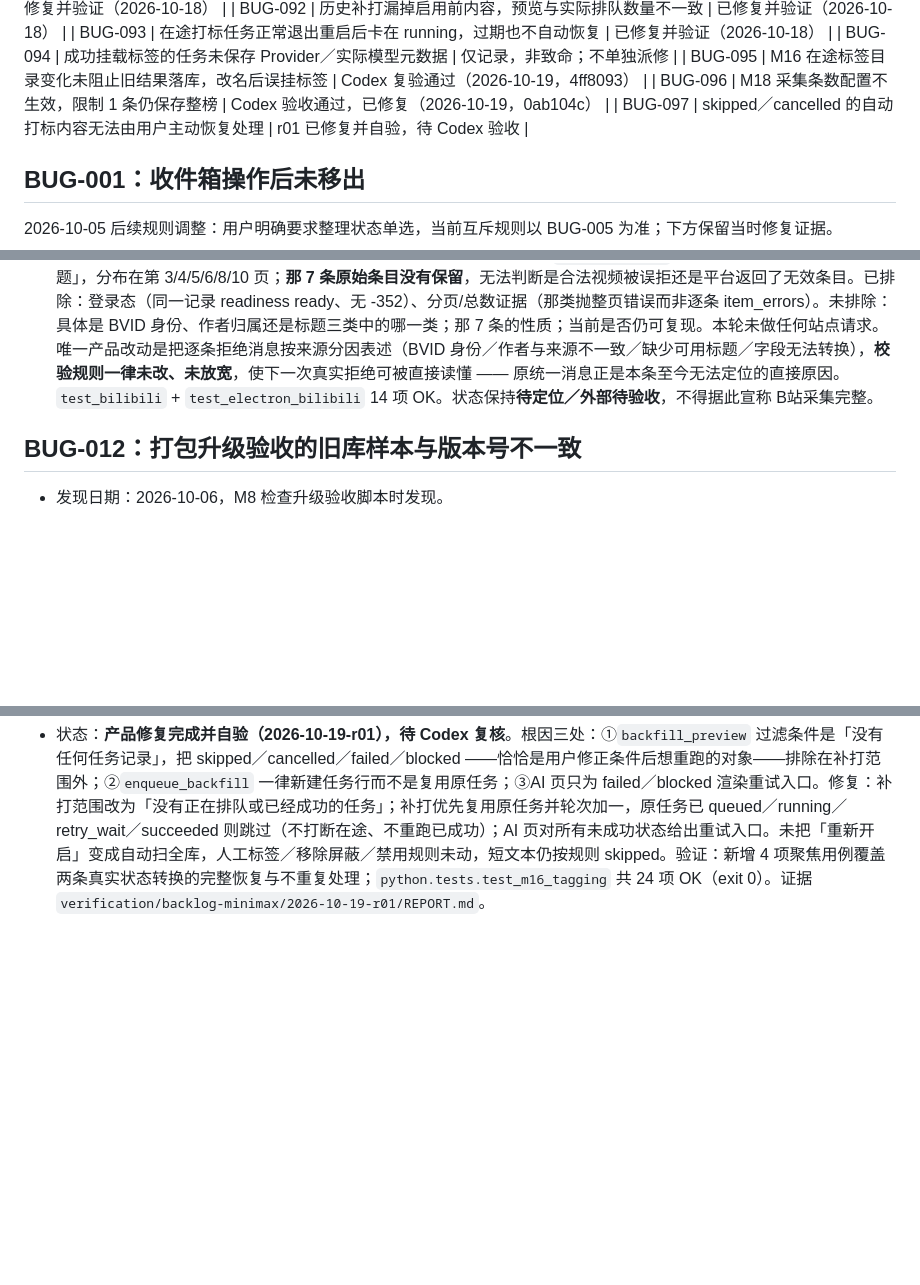
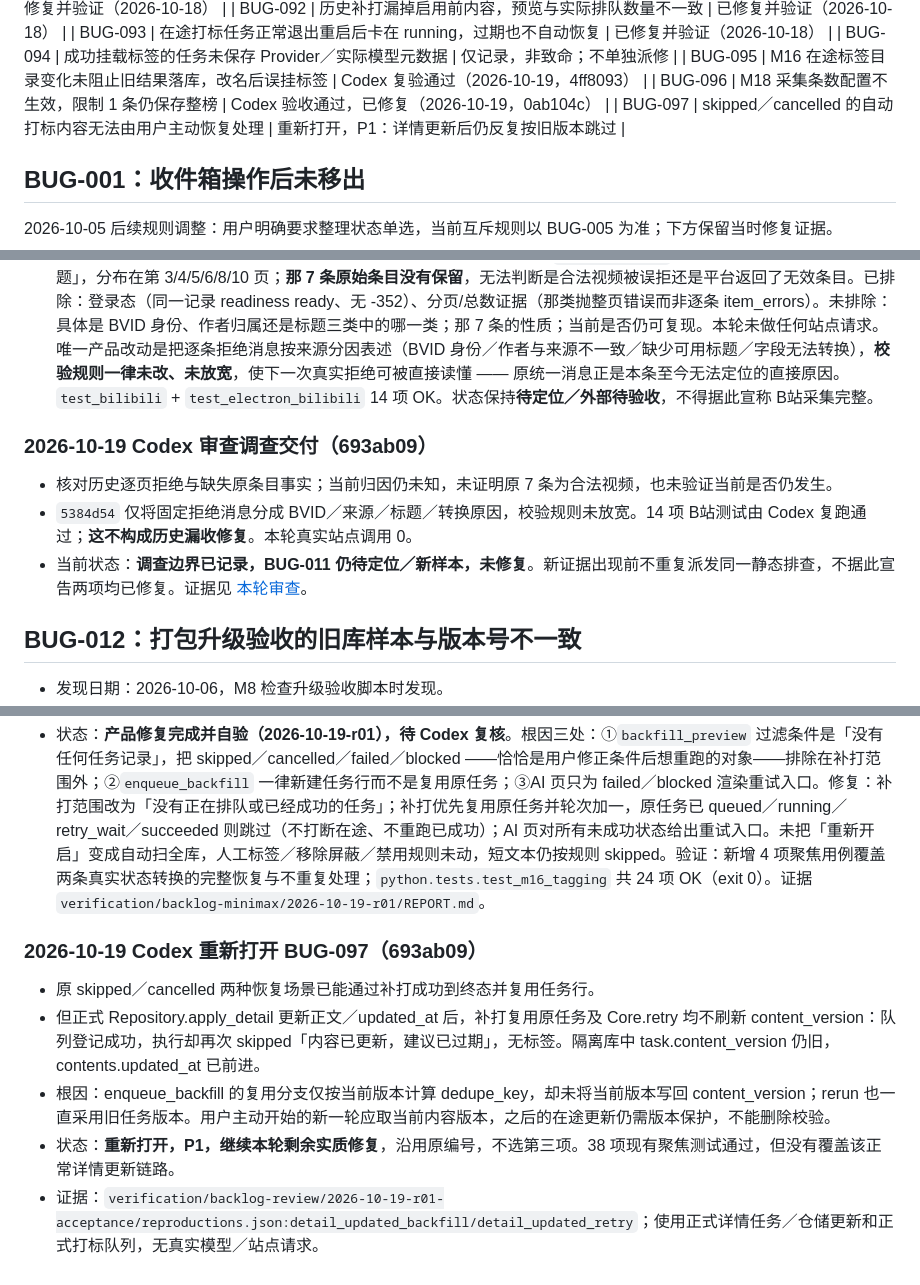
Before and after one commit to melon-bun/SubscribeFlow, a Markdown page: docs/BUG_FIXES.md, 3 parts joined by grey strips. Rendered like a GitHub page; blank space fills up the shorter version.

Commit message:
docs(backlog): retain item investigation and reopen stale recovery version

```diff
--- a/docs/BUG_FIXES.md
+++ b/docs/BUG_FIXES.md
@@ -51,7 +51,7 @@
 | BUG-094 | 成功挂载标签的任务未保存 Provider／实际模型元数据 | 仅记录，非致命；不单独派修 |
 | BUG-095 | M16 在途标签目录变化未阻止旧结果落库，改名后误挂标签 | Codex 复验通过（2026-10-19，4ff8093） |
 | BUG-096 | M18 采集条数配置不生效，限制 1 条仍保存整榜 | Codex 验收通过，已修复（2026-10-19，0ab104c） |
-| BUG-097 | skipped／cancelled 的自动打标内容无法由用户主动恢复处理 | r01 已修复并自验，待 Codex 验收 |
+| BUG-097 | skipped／cancelled 的自动打标内容无法由用户主动恢复处理 | 重新打开，P1：详情更新后仍反复按旧版本跳过 |
 
 ## BUG-001：收件箱操作后未移出
 
@@ -181,6 +181,12 @@
 - 任务：先用现有安全证据／固定夹具定位具体字段；有真实误拒再修复。必要站点读取只允许原隔离验收会话、极少量且遇登录／风控立即停止；不读取／导出 Cookie，不改日常登录，不重跑 200 条扫描。不能取得原样本时如实报告未知，不为凑完成放宽身份／归属校验或编造原 7 条原因。
 - 当前状态：**本轮已选取，待定位；尚未修复**。证据与任务见 [遗留清单](BACKLOG_STATUS.md)、[派发](BACKLOG_PRIORITY_DISPATCH.md)。
 - 2026-10-19-r01 调查（**未定位、未修复**）：历史记录只能确定 7 条均为 `SCHEMA_CHANGED`「视频条目缺少有效身份或标题」，分布在第 3/4/5/6/8/10 页；**那 7 条原始条目没有保留**，无法判断是合法视频被误拒还是平台返回了无效条目。已排除：登录态（同一记录 readiness ready、无 -352）、分页/总数证据（那类抛整页错误而非逐条 item_errors）。未排除：具体是 BVID 身份、作者归属还是标题三类中的哪一类；那 7 条的性质；当前是否仍可复现。本轮未做任何站点请求。唯一产品改动是把逐条拒绝消息按来源分因表述（BVID 身份／作者与来源不一致／缺少可用标题／字段无法转换），**校验规则一律未改、未放宽**，使下一次真实拒绝可被直接读懂 —— 原统一消息正是本条至今无法定位的直接原因。`test_bilibili` + `test_electron_bilibili` 14 项 OK。状态保持**待定位／外部待验收**，不得据此宣称 B站采集完整。
+
+### 2026-10-19 Codex 审查调查交付（693ab09）
+
+- 核对历史逐页拒绝与缺失原条目事实；当前归因仍未知，未证明原 7 条为合法视频，也未验证当前是否仍发生。
+- `5384d54` 仅将固定拒绝消息分成 BVID／来源／标题／转换原因，校验规则未放宽。14 项 B站测试由 Codex 复跑通过；**这不构成历史漏收修复**。本轮真实站点调用 0。
+- 当前状态：**调查边界已记录，BUG-011 仍待定位／新样本，未修复**。新证据出现前不重复派发同一静态排查，不据此宣告两项均已修复。证据见 [本轮审查](verification/backlog-review/2026-10-19-r01-acceptance/REPORT.md)。
 
 ## BUG-012：打包升级验收的旧库样本与版本号不一致
 
@@ -1395,3 +1401,11 @@ Codex 在审查中指出 M17 尚缺四项**真机级**证据，不能用类级
 - 修复范围：补齐明确的主动恢复入口及对应预览／执行／幂等；优先复用现有任务服务，不扩写模型 Provider，不为此重复付费评估。
 - 证据：`verification/backlog-review/2026-10-19-r01/reproduce.py` 与 reproductions.json，均为真实状态转换，固定合成文本、隔离 SQLite，无真实 Key／联网。
 - 状态：**产品修复完成并自验（2026-10-19-r01），待 Codex 复核**。根因三处：①`backfill_preview` 过滤条件是「没有任何任务记录」，把 skipped／cancelled／failed／blocked ——恰恰是用户修正条件后想重跑的对象——排除在补打范围外；②`enqueue_backfill` 一律新建任务行而不是复用原任务；③AI 页只为 failed／blocked 渲染重试入口。修复：补打范围改为「没有正在排队或已经成功的任务」；补打优先复用原任务并轮次加一，原任务已 queued／running／retry_wait／succeeded 则跳过（不打断在途、不重跑已成功）；AI 页对所有未成功状态给出重试入口。未把「重新开启」变成自动扫全库，人工标签／移除屏蔽／禁用规则未动，短文本仍按规则 skipped。验证：新增 4 项聚焦用例覆盖两条真实状态转换的完整恢复与不重复处理；`python.tests.test_m16_tagging` 共 24 项 OK（exit 0）。证据 `verification/backlog-minimax/2026-10-19-r01/REPORT.md`。
+
+### 2026-10-19 Codex 重新打开 BUG-097（693ab09）
+
+- 原 skipped／cancelled 两种恢复场景已能通过补打成功到终态并复用任务行。
+- 但正式 Repository.apply_detail 更新正文／updated_at 后，补打复用原任务及 Core.retry 均不刷新 content_version：队列登记成功，执行却再次 skipped「内容已更新，建议已过期」，无标签。隔离库中 task.content_version 仍旧，contents.updated_at 已前进。
+- 根因：enqueue_backfill 的复用分支仅按当前版本计算 dedupe_key，却未将当前版本写回 content_version；rerun 也一直采用旧任务版本。用户主动开始的新一轮应取当前内容版本，之后的在途更新仍需版本保护，不能删除校验。
+- 状态：**重新打开，P1，继续本轮剩余实质修复**，沿用原编号，不选第三项。38 项现有聚焦测试通过，但没有覆盖该正常详情更新链路。
+- 证据：`verification/backlog-review/2026-10-19-r01-acceptance/reproductions.json:detail_updated_backfill/detail_updated_retry`；使用正式详情任务／仓储更新和正式打标队列，无真实模型／站点请求。
```
